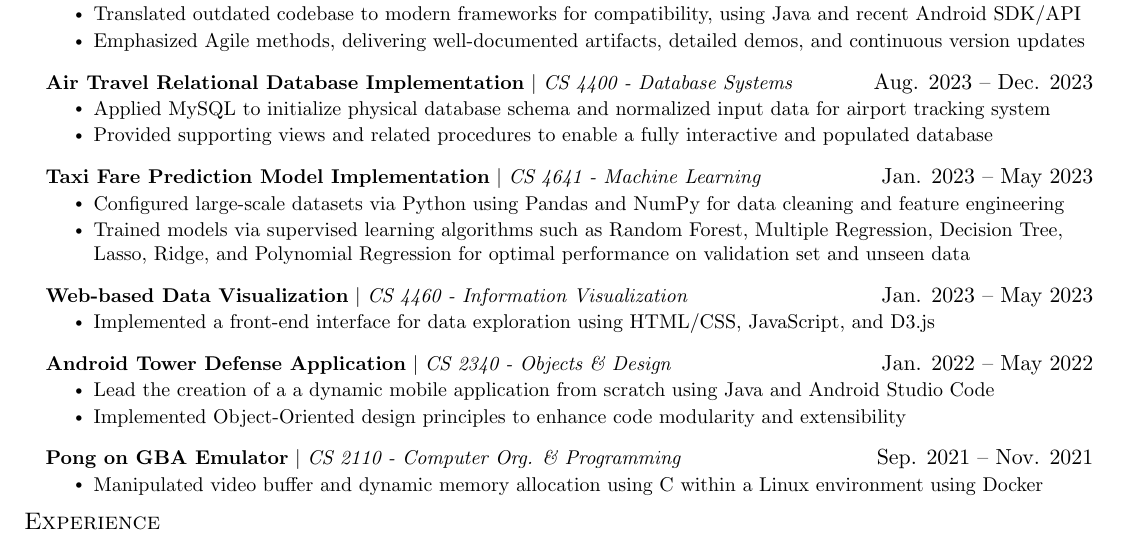
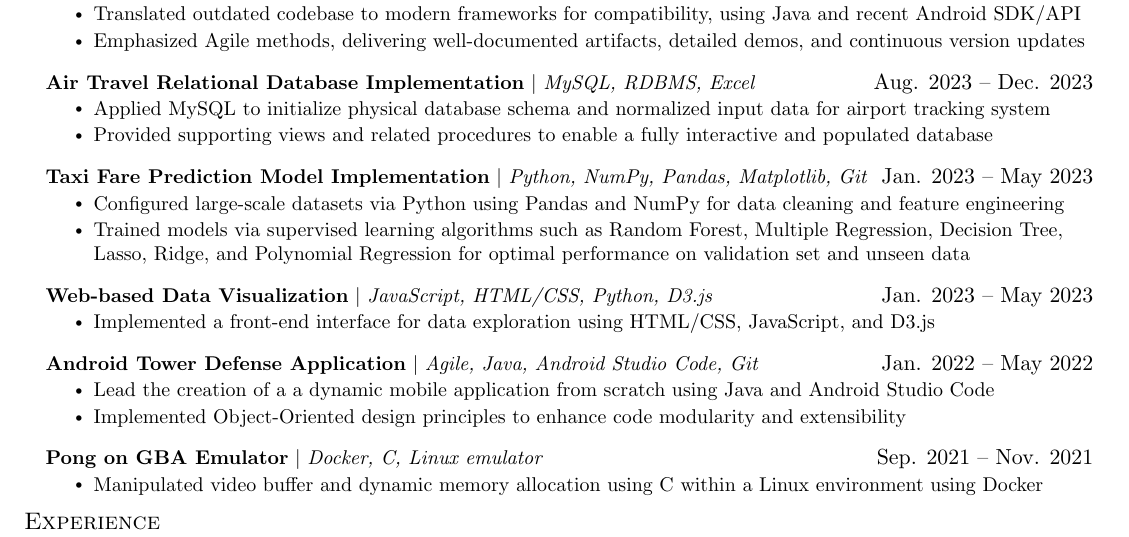
Before and after one commit to CHMcCartney/Formatted-Resume, a LaTeX document (main.tex): part of the page, cut so that both start at the same text. Compiled offline with pdfLaTeX.

Commit message:
Replacing project descriptions with specific technical skills

```diff
--- a/main.tex
+++ b/main.tex
@@ -161,30 +161,30 @@
             \resumeItem{Emphasized Agile methods, delivering well-documented artifacts, detailed demos, and continuous version updates}
           \resumeItemListEnd
       \resumeProjectHeading
-          {\textbf{Air Travel Relational Database Implementation} $|$ \emph{CS 4400 - Database Systems}}{Aug. 2023 -- Dec. 2023}
+          {\textbf{Air Travel Relational Database Implementation} $|$ \emph{MySQL, RDBMS, Excel}}{Aug. 2023 -- Dec. 2023}
           \resumeItemListStart
             \resumeItem{Applied MySQL to initialize physical database schema and normalized input data for airport tracking system}
             \resumeItem{Provided supporting views and related procedures to enable a fully interactive and populated database}
           \resumeItemListEnd
       \resumeProjectHeading
-        {\textbf{Taxi Fare Prediction Model Implementation} $|$ \emph{CS 4641 - Machine Learning}}{Jan. 2023 -- May 2023}
+        {\textbf{Taxi Fare Prediction Model Implementation} $|$ \emph{Python, NumPy, Pandas, Matplotlib, Git}}{Jan. 2023 -- May 2023}
         \resumeItemListStart
             \resumeItem{Configured large-scale datasets via Python using Pandas and NumPy for data cleaning and feature engineering}
             \resumeItem{Trained models via supervised learning algorithms such as Random Forest, Multiple Regression, Decision Tree, Lasso, Ridge, and Polynomial Regression for optimal performance on validation set and unseen data}
         \resumeItemListEnd
       \resumeProjectHeading
-        {\textbf{Web-based Data Visualization} $|$ \emph{CS 4460 - Information Visualization}}{Jan. 2023 -- May 2023}
+        {\textbf{Web-based Data Visualization} $|$ \emph{JavaScript, HTML/CSS, Python, D3.js}}{Jan. 2023 -- May 2023}
         \resumeItemListStart
             \resumeItem{Implemented a front-end interface for data exploration using HTML/CSS, JavaScript, and D3.js}
         \resumeItemListEnd
       \resumeProjectHeading
-        {\textbf{Android Tower Defense Application} $|$ \emph{CS 2340 - Objects \& Design}}{Jan. 2022 -- May 2022}
+        {\textbf{Android Tower Defense Application} $|$ \emph{Agile, Java, Android Studio Code, Git}}{Jan. 2022 -- May 2022}
         \resumeItemListStart
             \resumeItem{Lead the creation of a a dynamic mobile application from scratch using Java and Android Studio Code}
             \resumeItem{Implemented Object-Oriented design principles to enhance code modularity and extensibility}
         \resumeItemListEnd
       \resumeProjectHeading
-        {\textbf{Pong on GBA Emulator} $|$ \emph{CS 2110 - Computer Org. \& Programming}}{Sep. 2021 -- Nov. 2021}
+        {\textbf{Pong on GBA Emulator} $|$ \emph{Docker, C, Linux emulator}}{Sep. 2021 -- Nov. 2021}
         \resumeItemListStart
             \resumeItem{Manipulated video buffer and dynamic memory allocation using C within a Linux environment using Docker}
         \resumeItemListEnd
```
